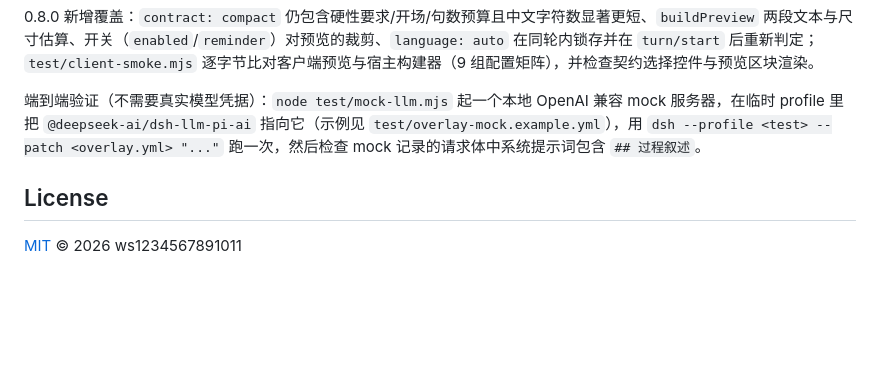
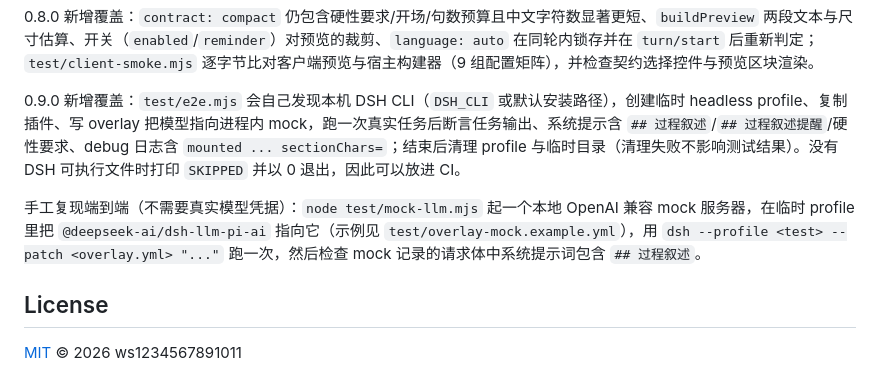
Before and after one commit to ws1234567891011/dsh-interim-narration, a Markdown page: README.md, the part around one of its changes. GitHub-like rendering; blank space fills up the shorter version.

```diff
--- a/README.md
+++ b/README.md
@@ -278,7 +306,9 @@ node test/pack-smoke.mjs
 
 0.8.0 新增覆盖：`contract: compact` 仍包含硬性要求/开场/句数预算且中文字符数显著更短、`buildPreview` 两段文本与尺寸估算、开关（`enabled`/`reminder`）对预览的裁剪、`language: auto` 在同轮内锁存并在 `turn/start` 后重新判定；`test/client-smoke.mjs` 逐字节比对客户端预览与宿主构建器（9 组配置矩阵），并检查契约选择控件与预览区块渲染。
 
-端到端验证（不需要真实模型凭据）：`node test/mock-llm.mjs` 起一个本地 OpenAI 兼容 mock 服务器，在临时 profile 里把 `@deepseek-ai/dsh-llm-pi-ai` 指向它（示例见 `test/overlay-mock.example.yml`），用 `dsh --profile <test> --patch <overlay.yml> "..."` 跑一次，然后检查 mock 记录的请求体中系统提示词包含 `## 过程叙述`。
+0.9.0 新增覆盖：`test/e2e.mjs` 会自己发现本机 DSH CLI（`DSH_CLI` 或默认安装路径），创建临时 headless profile、复制插件、写 overlay 把模型指向进程内 mock，跑一次真实任务后断言任务输出、系统提示含 `## 过程叙述`/`## 过程叙述提醒`/硬性要求、debug 日志含 `mounted ... sectionChars=`；结束后清理 profile 与临时目录（清理失败不影响测试结果）。没有 DSH 可执行文件时打印 `SKIPPED` 并以 0 退出，因此可以放进 CI。
+
+手工复现端到端（不需要真实模型凭据）：`node test/mock-llm.mjs` 起一个本地 OpenAI 兼容 mock 服务器，在临时 profile 里把 `@deepseek-ai/dsh-llm-pi-ai` 指向它（示例见 `test/overlay-mock.example.yml`），用 `dsh --profile <test> --patch <overlay.yml> "..."` 跑一次，然后检查 mock 记录的请求体中系统提示词包含 `## 过程叙述`。
 
 ## License
 
```
Also changed, not shown: other parts of README.md (+32 -4 lines), CHANGELOG.md (+14 -0 lines), README.en.md (+31 -4 lines), docs/images/narration-example.png (added), docs/images/plugin-row.png (added), docs/images/settings-page.png (added), 4 other files.
